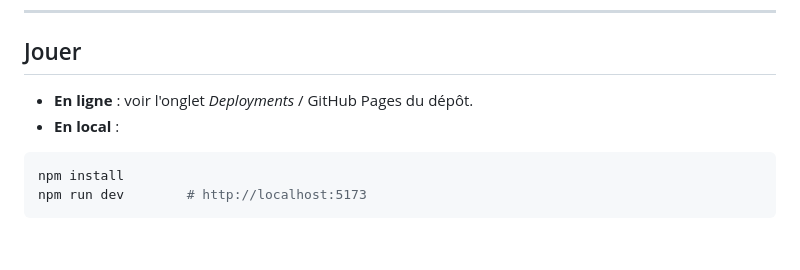
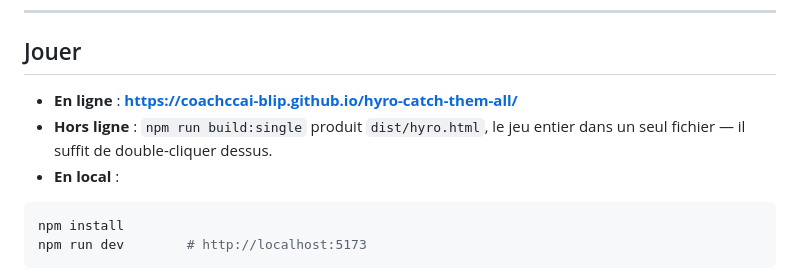
Before and after one commit to coachccai-blip/hyro-catch-them-all, a Markdown page: README.md, the part around the change. GitHub-like rendering; blank space fills up the shorter version.

Commit message:
README : ajoute l'URL publique GitHub Pages
Co-Authored-By: Claude Opus 5 <noreply@anthropic.com>
Claude-Session: https://claude.ai/code/session_01J48cqiUBbnUtdDSffx5ejN

````diff
--- a/README.md
+++ b/README.md
@@ -12,7 +12,9 @@ de **cinq niveaux** semi-ouverts, débloque **huit gadgets** et affronte
 
 ## Jouer
 
-- **En ligne** : voir l'onglet *Deployments* / GitHub Pages du dépôt.
+- **En ligne** : **https://coachccai-blip.github.io/hyro-catch-them-all/**
+- **Hors ligne** : `npm run build:single` produit `dist/hyro.html`, le jeu
+  entier dans un seul fichier — il suffit de double-cliquer dessus.
 - **En local** :
 
 ```bash
````
